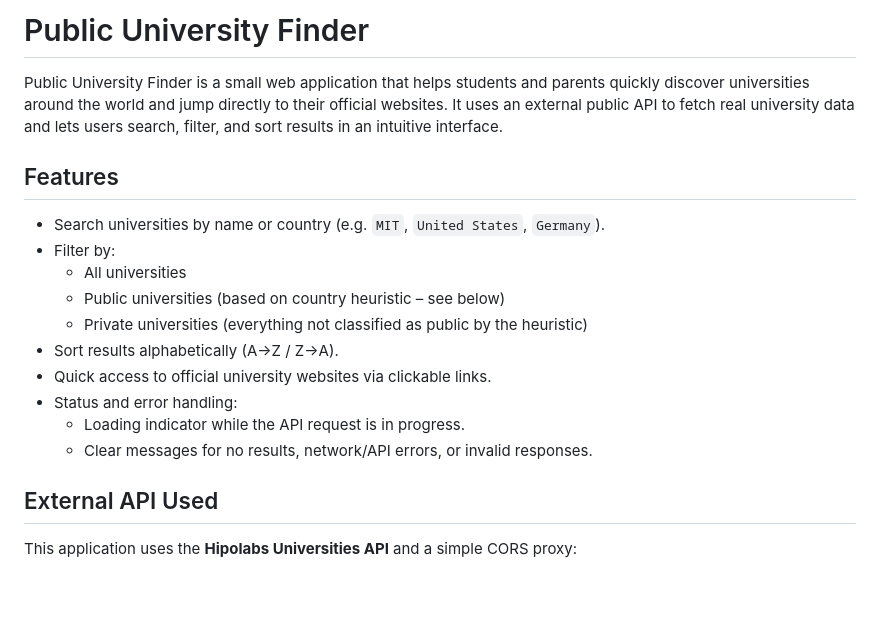
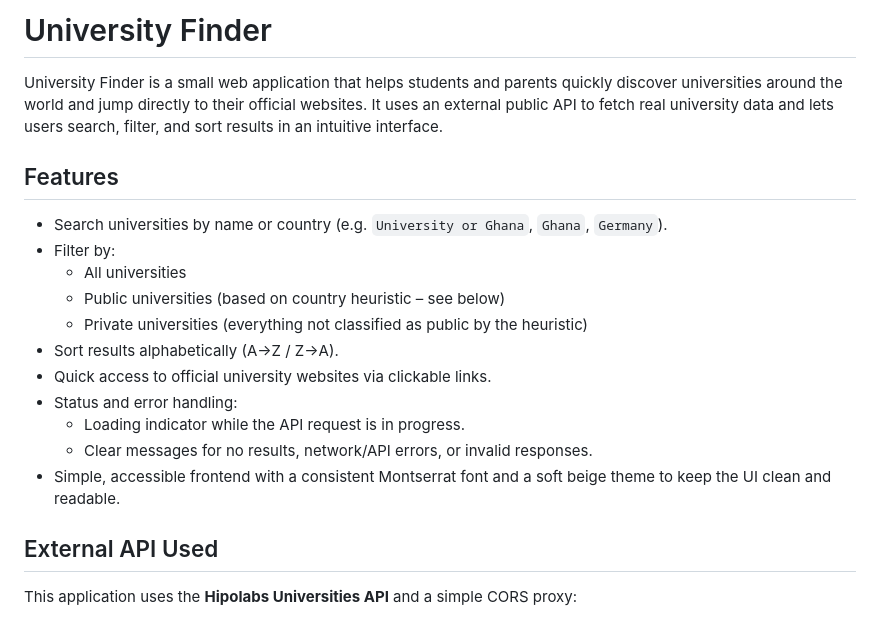
Before and after one commit to kamyuwambaye/public-university-finder, a Markdown page: README.md, the part around the change. Drawn GitHub-style; blank space fills up the shorter version.

Commit message:
enhancing the fe capabilities

```diff
--- a/README.md
+++ b/README.md
@@ -1,11 +1,11 @@
-# Public University Finder
+#  University Finder
 
-Public University Finder is a small web application that helps students and parents quickly discover universities around the world and jump directly to their official websites.
+University Finder is a small web application that helps students and parents quickly discover universities around the world and jump directly to their official websites.
 It uses an external public API to fetch real university data and lets users search, filter, and sort results in an intuitive interface.
 
 ## Features
 
-- Search universities by name or country (e.g. `MIT`, `United States`, `Germany`).
+- Search universities by name or country (e.g. `University or Ghana`, `Ghana`, `Germany`).
 - Filter by:
   - All universities
   - Public universities (based on country heuristic – see below)
@@ -15,6 +15,7 @@ It uses an external public API to fetch real university data and lets users sear
 - Status and error handling:
   - Loading indicator while the API request is in progress.
   - Clear messages for no results, network/API errors, or invalid responses.
+- Simple, accessible frontend with a consistent Montserrat font and a soft beige theme to keep the UI clean and readable.
 
 ## External API Used
 
```
